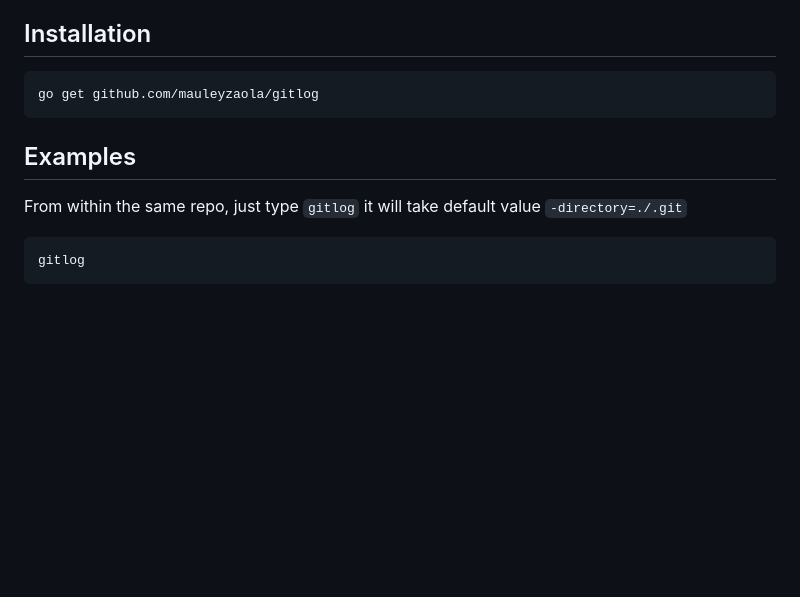
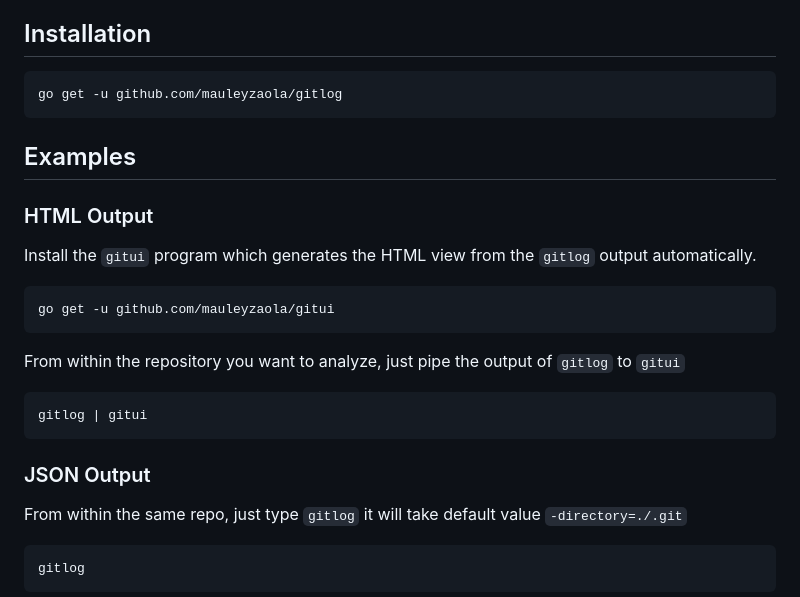
Before and after one commit to mauleyzaola/gitlog, a Markdown page: README.md, the part around the change. GitHub-like rendering; blank space fills up the shorter version.

Commit message:
added better readme examples with ui

````diff
--- a/README.md
+++ b/README.md
@@ -12,10 +12,23 @@ Data output can come out in different formats such as JSON, DB Engines, XML and
 
 ## Installation
 ```
-go get github.com/mauleyzaola/gitlog
+go get -u github.com/mauleyzaola/gitlog
 ```
 
 ## Examples
+
+### HTML Output
+Install the `gitui` program which generates the HTML view from the `gitlog` output automatically.
+```bash
+go get -u github.com/mauleyzaola/gitui
+```
+
+From within the repository you want to analyze, just pipe the output of `gitlog` to `gitui`
+```bash
+gitlog | gitui
+```
+
+### JSON Output
 From within the same repo, just type `gitlog` it will take default value `-directory=./.git`
 ```
 gitlog
````
Also changed, not shown: assets/gitui-output-sample.png (added).
